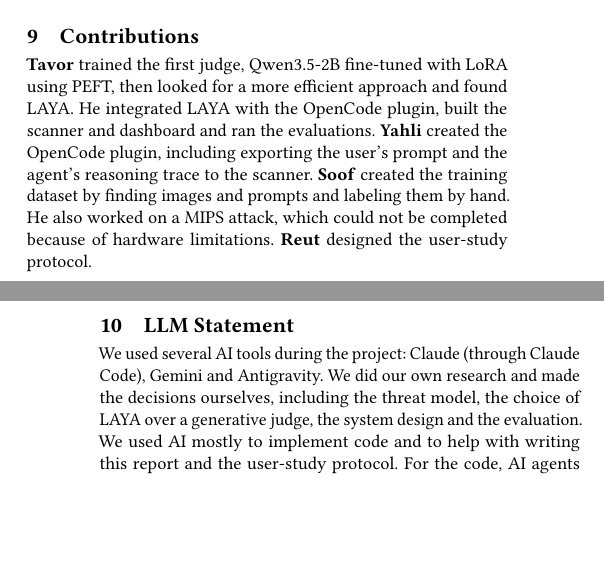
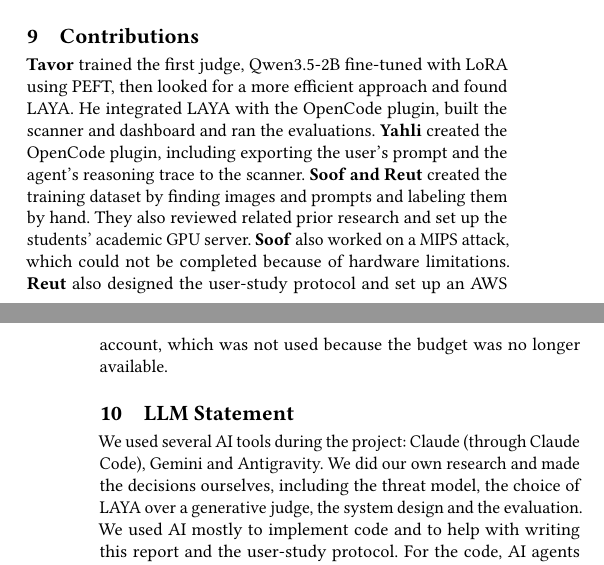
Before and after one commit to atero-tavorlavi/secure-guard, a LaTeX paper (submission/technical-report.tex): two parts of the columns of pages 6 and 7 of 7, joined at a grey line, cut so that both start at the same text, the shorter picture padded with empty space. Compiled offline with pdfLaTeX.

Commit message:
docs: update contributions from the team

```diff
--- a/submission/technical-report.tex
+++ b/submission/technical-report.tex
@@ -242,8 +242,8 @@ Secure Guard shows that a small local decision model can check every action an A
 \section{Contributions}
 \textbf{Tavor} trained the first judge, Qwen3.5-2B fine-tuned with LoRA using PEFT, then looked for a more efficient approach and found LAYA. He integrated LAYA with the OpenCode plugin, built the scanner and dashboard and ran the evaluations.
 \textbf{Yahli} created the OpenCode plugin, including exporting the user's prompt and the agent's reasoning trace to the scanner.
-\textbf{Soof} created the training dataset by finding images and prompts and labeling them by hand. He also worked on a MIPS attack, which could not be completed because of hardware limitations.
-\textbf{Reut} designed the user-study protocol.
+\textbf{Soof and Reut} created the training dataset by finding images and prompts and labeling them by hand. They also reviewed related prior research and set up the students' academic GPU server. \textbf{Soof} also worked on a MIPS attack, which could not be completed because of hardware limitations.
+\textbf{Reut} also designed the user-study protocol and set up an AWS account, which was not used because the budget was no longer available.
 
 \section{LLM Statement}
 We used several AI tools during the project: Claude (through Claude Code), Gemini and Antigravity. We did our own research and made the decisions ourselves, including the threat model, the choice of LAYA over a generative judge, the system design and the evaluation. We used AI mostly to implement code and to help with writing this report and the user-study protocol. For the code, AI agents implemented each planned task test-first, and a separate AI review pass checked it. For the evaluation, AI helped write the scoring scripts. All numbers in this report come from our own logged runs.
```
Also changed, not shown: submission/technical-report.pdf, 1 other file.
